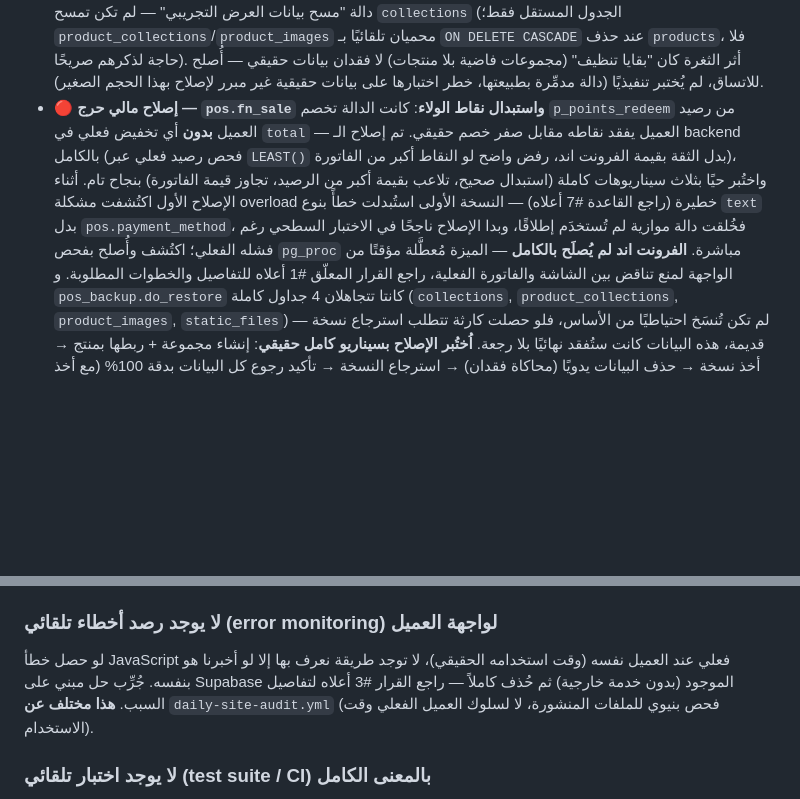
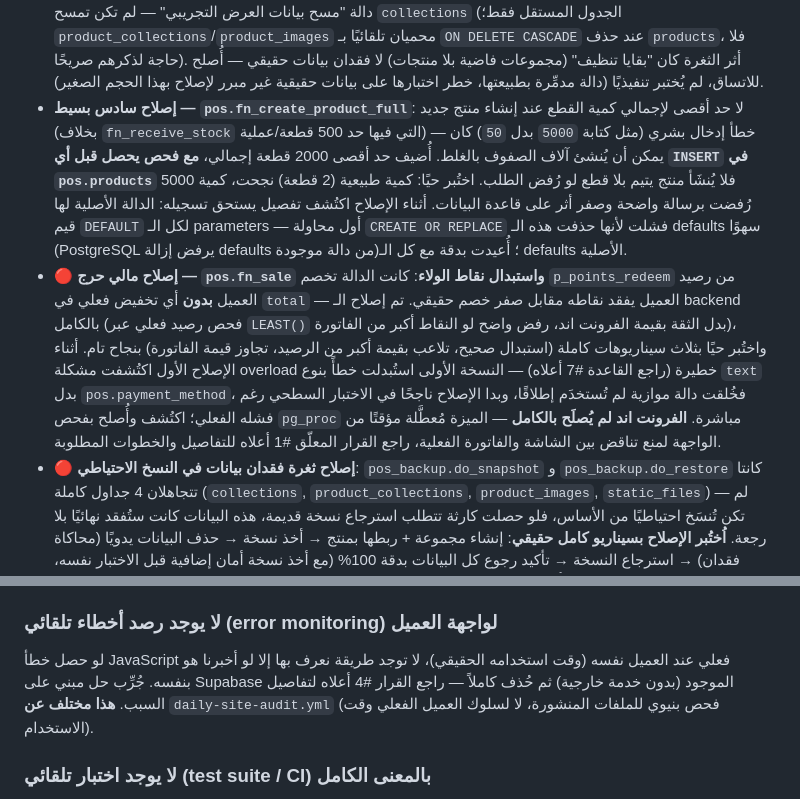
Before and after one commit to Mohabbeshier/omraa, a Markdown page: DEVELOPER_NOTES.md, 2 parts joined by grey strips. Rendered like a GitHub page; blank space fills up the shorter version.

Commit message:
fix: add missing quantity cap to pos.fn_create_product_full (2000 items max, checked before any INSERT so no orphan product on rejection), log it plus fix two structural bugs found in DEVELOPER_NOTES.md itself while adding this entry: two prior fix summaries had their leading bullet headers accidentally deleted by earlier str_replace edits, making the fn_sale financial fix and the backup data-loss fix read as fragments merged into unrelated paragraphs above them; also one internal cross-reference still pointed at a decision's old number after a renumbering. All re-verified by re-reading the full file top to bottom rather than trusting the prior diffs.

```diff
--- a/DEVELOPER_NOTES.md
+++ b/DEVELOPER_NOTES.md
@@ -204,6 +204,16 @@ parameter نفسه بقايا كود ميتة غير خطرة. لا تُصلحه
   صريحًا). أثر الثغرة كان "بقايا تنظيف" (مجموعات فاضية بلا منتجات) لا فقدان
   بيانات حقيقي — أُصلح للاتساق، لم يُختبر تنفيذيًا (دالة مدمِّرة بطبيعتها، خطر
   اختبارها على بيانات حقيقية غير مبرر لإصلاح بهذا الحجم الصغير).
+- **إصلاح سادس بسيط — `pos.fn_create_product_full`**: لا حد أقصى لإجمالي
+  كمية القطع عند إنشاء منتج جديد (بخلاف `fn_receive_stock` التي فيها حد 500
+  قطعة/عملية) — خطأ إدخال بشري (مثل كتابة `5000` بدل `50`) كان يمكن أن يُنشئ
+  آلاف الصفوف بالغلط. أُضيف حد أقصى 2000 قطعة إجمالي، **مع فحص يحصل قبل أي
+  `INSERT` في `pos.products`** فلا يُنشَأ منتج يتيم بلا قطع لو رُفض الطلب.
+  اختُبر حيًا: كمية طبيعية (2 قطعة) نجحت، كمية 5000 رُفضت برسالة واضحة وصفر
+  أثر على قاعدة البيانات. أثناء الإصلاح اكتُشف تفصيل يستحق تسجيله: الدالة
+  الأصلية لها قيم `DEFAULT` لكل الـ parameters — أول محاولة `CREATE OR REPLACE`
+  فشلت لأنها حذفت هذه الـ defaults سهوًا (PostgreSQL يرفض إزالة defaults من
+  دالة موجودة)؛ أُعيدت بدقة مع كل الـ defaults الأصلية.
 - **🔴 إصلاح مالي حرج — `pos.fn_sale` واستبدال نقاط الولاء**: كانت الدالة
   تخصم `p_points_redeem` من رصيد العميل **بدون** أي تخفيض فعلي في `total` —
   العميل يفقد نقاطه مقابل صفر خصم حقيقي. تم إصلاح الـ backend بالكامل
@@ -216,6 +226,7 @@ parameter نفسه بقايا كود ميتة غير خطرة. لا تُصلحه
   رغم فشله الفعلي؛ اكتُشف وأُصلح بفحص `pg_proc` مباشرة. **الفرونت اند لم
   يُصلَح بالكامل** — الميزة مُعطَّلة مؤقتًا من الواجهة لمنع تناقض بين الشاشة
   والفاتورة الفعلية، راجع القرار المعلّق #1 أعلاه للتفاصيل والخطوات المطلوبة.
+- **🔴 إصلاح ثغرة فقدان بيانات في النسخ الاحتياطي**: `pos_backup.do_snapshot`
   و `pos_backup.do_restore` كانتا تتجاهلان 4 جداول كاملة (`collections`,
   `product_collections`, `product_images`, `static_files`) — لم تكن تُنسَخ
   احتياطيًا من الأساس، فلو حصلت كارثة تتطلب استرجاع نسخة قديمة، هذه البيانات
@@ -241,7 +252,7 @@ parameter نفسه بقايا كود ميتة غير خطرة. لا تُصلحه
 ### لا يوجد رصد أخطاء تلقائي (error monitoring) لواجهة العميل
 لو حصل خطأ JavaScript فعلي عند العميل نفسه (وقت استخدامه الحقيقي)، لا توجد
 طريقة نعرف بها إلا لو أخبرنا هو بنفسه. جُرِّب حل مبني على Supabase الموجود
-(بدون خدمة خارجية) ثم حُذف كاملاً — راجع القرار #3 أعلاه لتفاصيل السبب. **هذا
+(بدون خدمة خارجية) ثم حُذف كاملاً — راجع القرار #4 أعلاه لتفاصيل السبب. **هذا
 مختلف عن** `daily-site-audit.yml` (فحص بنيوي للملفات المنشورة، لا لسلوك
 العميل الفعلي وقت الاستخدام).
 
```
